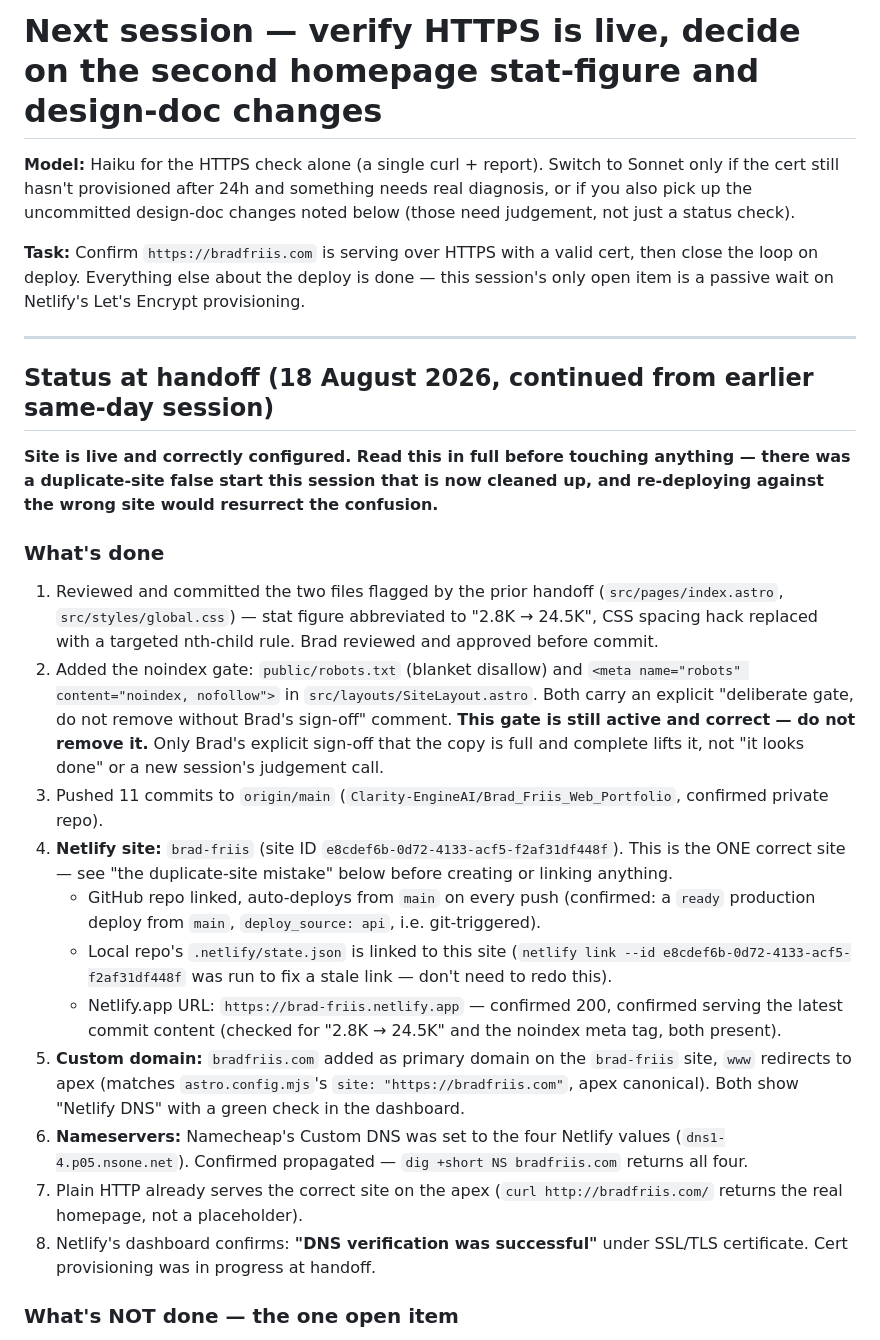
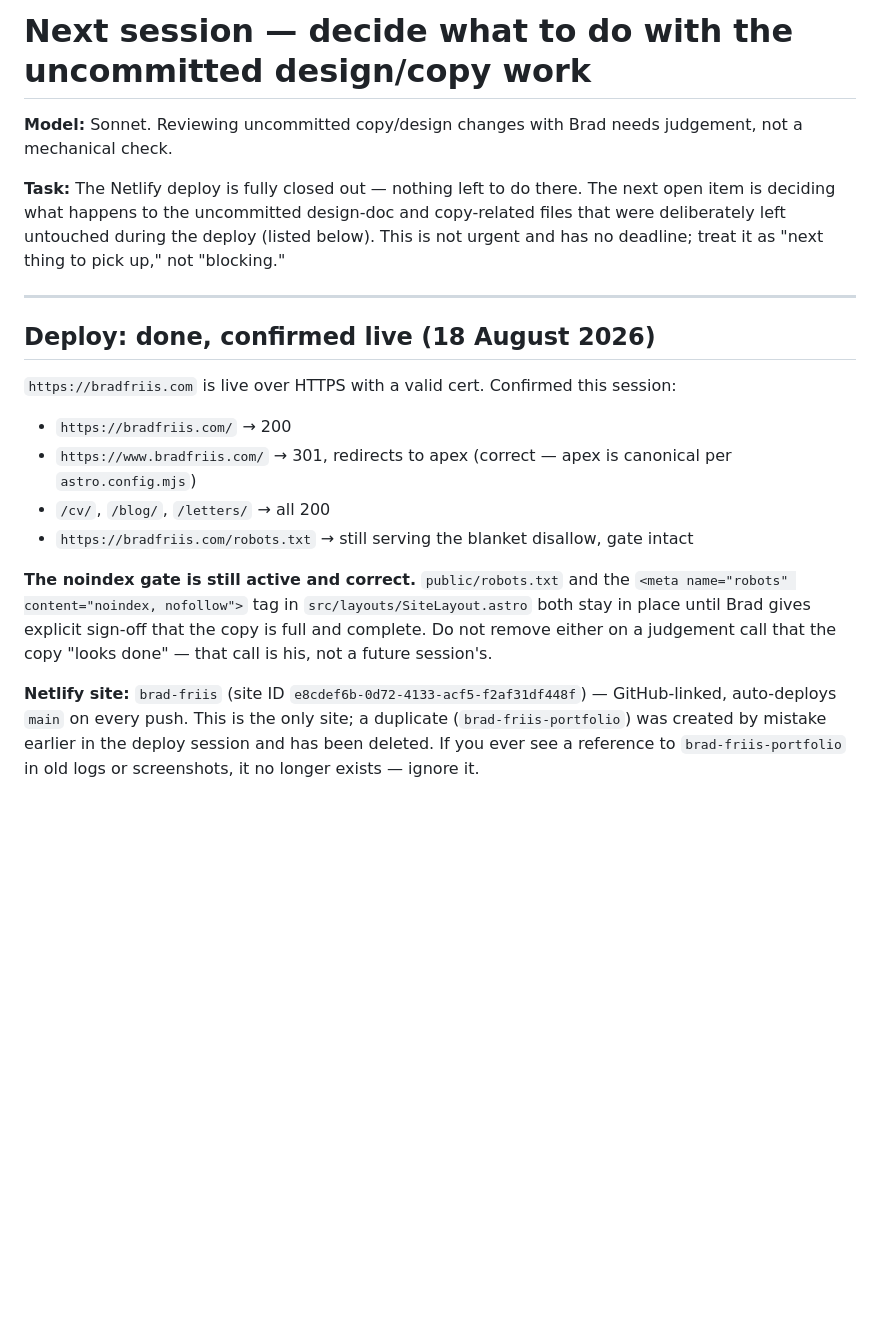
Before and after one commit to Clarity-EngineAI/Brad_Friis_Web_Portfolio, a Markdown page: NEXT-SESSION-PROMPT.md, the part around one of its changes. Rendered like a GitHub page; blank space fills up the shorter version.

```diff
--- a/NEXT-SESSION-PROMPT.md
+++ b/NEXT-SESSION-PROMPT.md
@@ -1,50 +1,32 @@
-# Next session — verify HTTPS is live, decide on the second homepage stat-figure and design-doc changes
+# Next session — decide what to do with the uncommitted design/copy work
 
-**Model:** Haiku for the HTTPS check alone (a single curl + report). Switch to Sonnet only if the
-cert still hasn't provisioned after 24h and something needs real diagnosis, or if you also pick up
-the uncommitted design-doc changes noted below (those need judgement, not just a status check).
+**Model:** Sonnet. Reviewing uncommitted copy/design changes with Brad needs judgement, not a
+mechanical check.
 
-**Task:** Confirm `https://bradfriis.com` is serving over HTTPS with a valid cert, then close the
-loop on deploy. Everything else about the deploy is done — this session's only open item is a
-passive wait on Netlify's Let's Encrypt provisioning.
+**Task:** The Netlify deploy is fully closed out — nothing left to do there. The next open item is
+deciding what happens to the uncommitted design-doc and copy-related files that were deliberately
+left untouched during the deploy (listed below). This is not urgent and has no deadline; treat it
+as "next thing to pick up," not "blocking."
 
 ---
 
-## Status at handoff (18 August 2026, continued from earlier same-day session)
+## Deploy: done, confirmed live (18 August 2026)
 
-**Site is live and correctly configured. Read this in full before touching anything — there was a
-duplicate-site false start this session that is now cleaned up, and re-deploying against the wrong
-site would resurrect the confusion.**
+`https://bradfriis.com` is live over HTTPS with a valid cert. Confirmed this session:
 
-### What's done
+- `https://bradfriis.com/` → 200
+- `https://www.bradfriis.com/` → 301, redirects to apex (correct — apex is canonical per
+  `astro.config.mjs`)
+- `/cv/`, `/blog/`, `/letters/` → all 200
+- `https://bradfriis.com/robots.txt` → still serving the blanket disallow, gate intact
 
-1. Reviewed and committed the two files flagged by the prior handoff (`src/pages/index.astro`,
-   `src/styles/global.css`) — stat figure abbreviated to "2.8K → 24.5K", CSS spacing hack replaced
-   with a targeted nth-child rule. Brad reviewed and approved before commit.
-2. Added the noindex gate: `public/robots.txt` (blanket disallow) and
-   `<meta name="robots" content="noindex, nofollow">` in `src/layouts/SiteLayout.astro`. Both
-   carry an explicit "deliberate gate, do not remove without Brad's sign-off" comment. **This gate
-   is still active and correct — do not remove it.** Only Brad's explicit sign-off that the copy is
-   full and complete lifts it, not "it looks done" or a new session's judgement call.
-3. Pushed 11 commits to `origin/main` (`Clarity-EngineAI/Brad_Friis_Web_Portfolio`, confirmed
-   private repo).
-4. **Netlify site:** `brad-friis` (site ID `e8cdef6b-0d72-4133-acf5-f2af31df448f`). This is the
-   ONE correct site — see "the duplicate-site mistake" below before creating or linking anything.
-   - GitHub repo linked, auto-deploys from `main` on every push (confirmed: a `ready` production
-     deploy from `main`, `deploy_source: api`, i.e. git-triggered).
-   - Local repo's `.netlify/state.json` is linked to this site (`netlify link --id
-     e8cdef6b-0d72-4133-acf5-f2af31df448f` was run to fix a stale link — don't need to redo this).
-   - Netlify.app URL: `https://brad-friis.netlify.app` — confirmed 200, confirmed serving the
-     latest commit content (checked for "2.8K → 24.5K" and the noindex meta tag, both present).
-5. **Custom domain:** `bradfriis.com` added as primary domain on the `brad-friis` site, `www`
-   redirects to apex (matches `astro.config.mjs`'s `site: "https://bradfriis.com"`, apex canonical).
-   Both show "Netlify DNS" with a green check in the dashboard.
-6. **Nameservers:** Namecheap's Custom DNS was set to the four Netlify values
-   (`dns1-4.p05.nsone.net`). Confirmed propagated — `dig +short NS bradfriis.com` returns all four.
-7. Plain HTTP already serves the correct site on the apex (`curl http://bradfriis.com/` returns the
-   real homepage, not a placeholder).
-8. Netlify's dashboard confirms: **"DNS verification was successful"** under SSL/TLS certificate.
-   Cert provisioning was in progress at handoff.
+**The noindex gate is still active and correct.** `public/robots.txt` and the
+`<meta name="robots" content="noindex, nofollow">` tag in `src/layouts/SiteLayout.astro` both stay
+in place until Brad gives explicit sign-off that the copy is full and complete. Do not remove
+either on a judgement call that the copy "looks done" — that call is his, not a future session's.
 
-### What's NOT done — the one open item
+**Netlify site:** `brad-friis` (site ID `e8cdef6b-0d72-4133-acf5-f2af31df448f`) — GitHub-linked,
+auto-deploys `main` on every push. This is the only site; a duplicate (`brad-friis-portfolio`) was
+created by mistake earlier in the deploy session and has been deleted. If you ever see a reference
+to `brad-friis-portfolio` in old logs or screenshots, it no longer exists — ignore it.
 
```
Also changed, not shown: other parts of NEXT-SESSION-PROMPT.md (+42 -54 lines).
